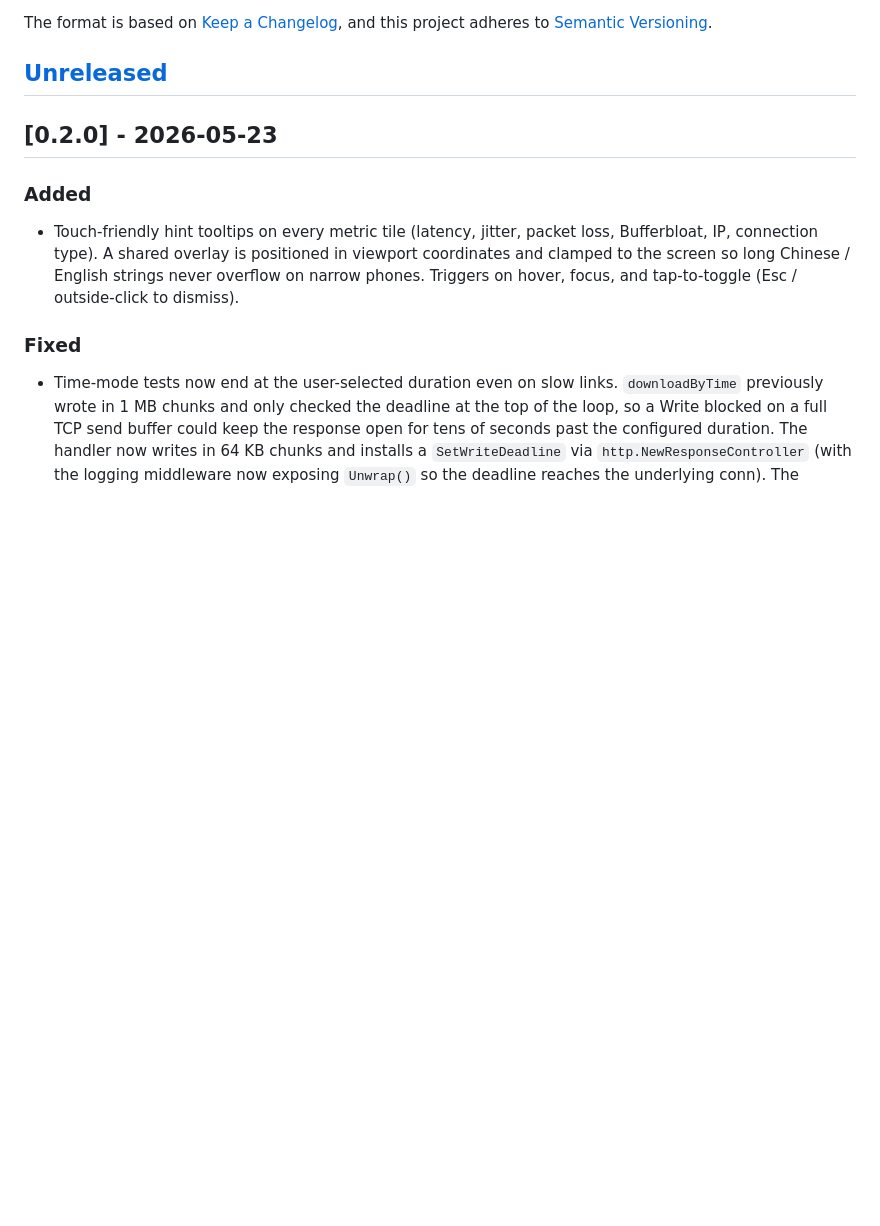
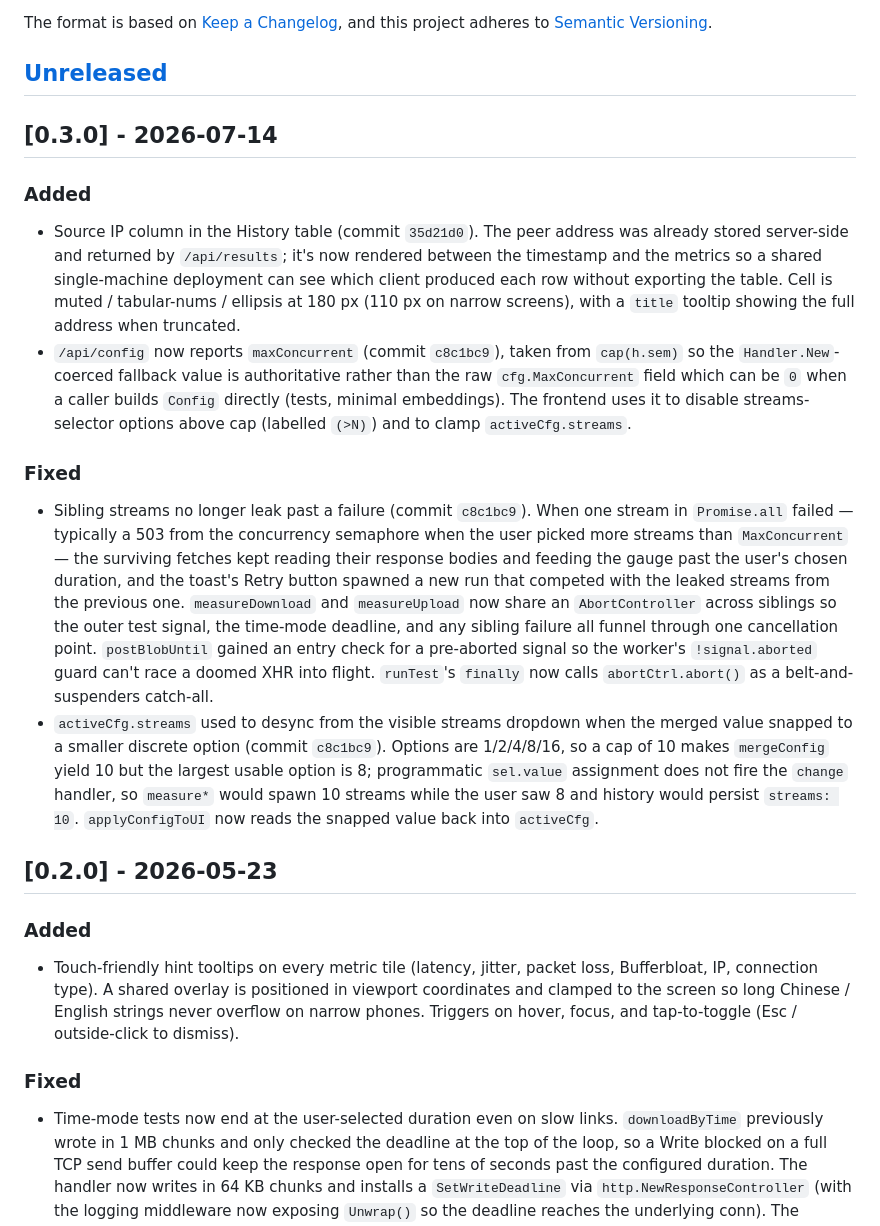
Before and after one commit to chancelyg/speedtest-go, a Markdown page: CHANGELOG.md, the part around the change. Drawn GitHub-style; blank space fills up the shorter version.

Commit message:
docs(changelog): cut v0.3.0 release notes

```diff
--- a/CHANGELOG.md
+++ b/CHANGELOG.md
@@ -6,6 +6,48 @@ The format is based on [Keep a Changelog](https://keepachangelog.com/en/1.1.0/),
 and this project adheres to [Semantic Versioning](https://semver.org/spec/v2.0.0.html).
 
 ## [Unreleased]
+
+## [0.3.0] - 2026-07-14
+
+### Added
+
+- Source IP column in the History table (commit `35d21d0`). The peer
+  address was already stored server-side and returned by `/api/results`;
+  it's now rendered between the timestamp and the metrics so a shared
+  single-machine deployment can see which client produced each row
+  without exporting the table. Cell is muted / tabular-nums / ellipsis
+  at 180 px (110 px on narrow screens), with a `title` tooltip showing
+  the full address when truncated.
+- `/api/config` now reports `maxConcurrent` (commit `c8c1bc9`), taken
+  from `cap(h.sem)` so the `Handler.New`-coerced fallback value is
+  authoritative rather than the raw `cfg.MaxConcurrent` field which can
+  be `0` when a caller builds `Config` directly (tests, minimal
+  embeddings). The frontend uses it to disable streams-selector options
+  above cap (labelled `(>N)`) and to clamp `activeCfg.streams`.
+
+### Fixed
+
+- Sibling streams no longer leak past a failure (commit `c8c1bc9`). When
+  one stream in `Promise.all` failed — typically a 503 from the
+  concurrency semaphore when the user picked more streams than
+  `MaxConcurrent` — the surviving fetches kept reading their response
+  bodies and feeding the gauge past the user's chosen duration, and the
+  toast's Retry button spawned a new run that competed with the leaked
+  streams from the previous one. `measureDownload` and `measureUpload`
+  now share an `AbortController` across siblings so the outer test
+  signal, the time-mode deadline, and any sibling failure all funnel
+  through one cancellation point. `postBlobUntil` gained an entry check
+  for a pre-aborted signal so the worker's `!signal.aborted` guard
+  can't race a doomed XHR into flight. `runTest`'s `finally` now calls
+  `abortCtrl.abort()` as a belt-and-suspenders catch-all.
+- `activeCfg.streams` used to desync from the visible streams dropdown
+  when the merged value snapped to a smaller discrete option (commit
+  `c8c1bc9`). Options are 1/2/4/8/16, so a cap of 10 makes
+  `mergeConfig` yield 10 but the largest usable option is 8;
+  programmatic `sel.value` assignment does not fire the `change`
+  handler, so `measure*` would spawn 10 streams while the user saw 8
+  and history would persist `streams: 10`. `applyConfigToUI` now reads
+  the snapped value back into `activeCfg`.
 
 ## [0.2.0] - 2026-05-23
 
```
